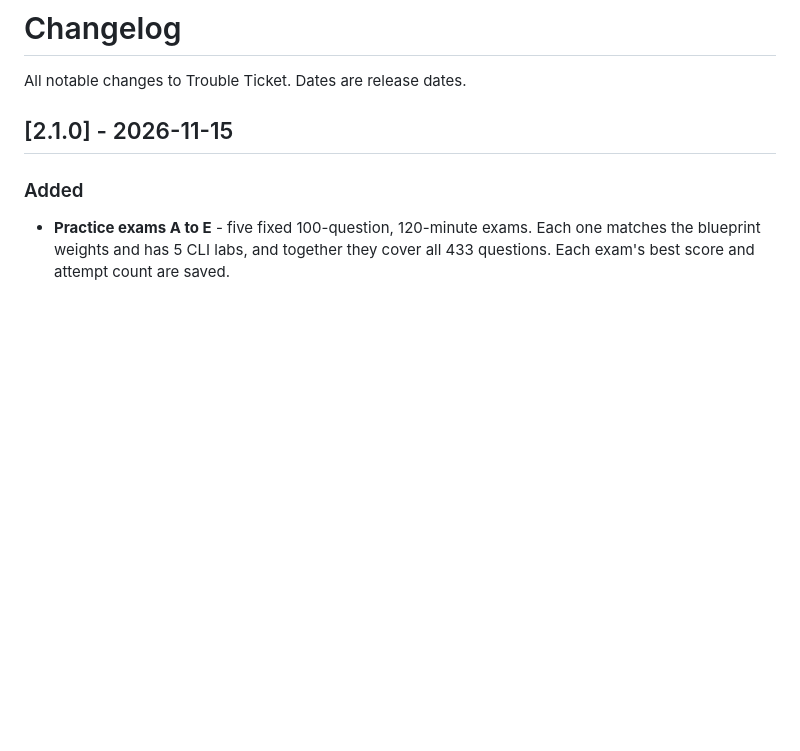
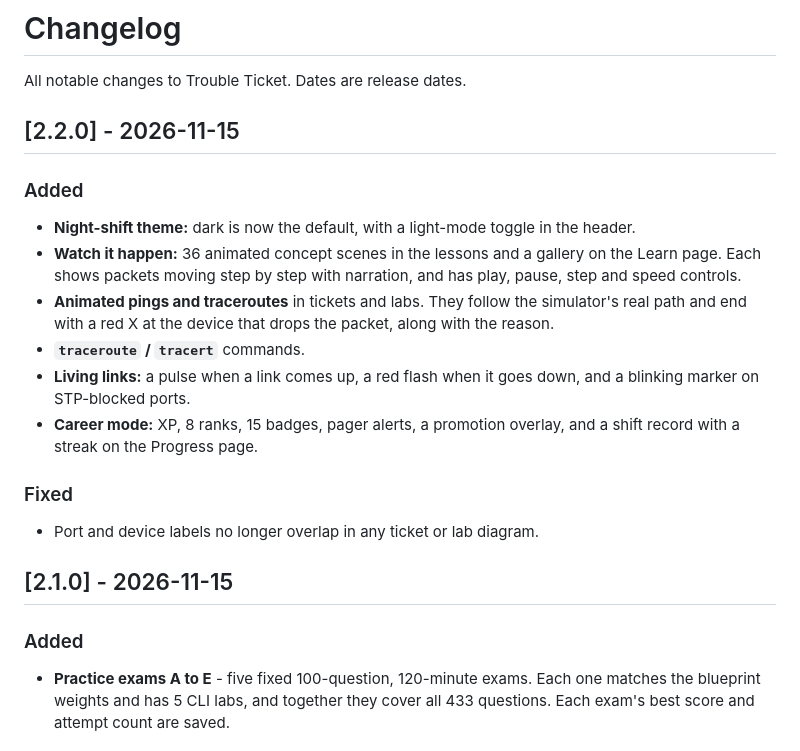
Before and after one commit to tymackallDS/ccna-trouble-ticket, a Markdown page: CHANGELOG.md, the part around the change. Drawn GitHub-style; blank space fills up the shorter version.

```diff
--- a/CHANGELOG.md
+++ b/CHANGELOG.md
@@ -1,6 +1,19 @@
 # Changelog
 
 All notable changes to Trouble Ticket. Dates are release dates.
+
+## [2.2.0] - 2026-11-15
+
+### Added
+- **Night-shift theme:** dark is now the default, with a light-mode toggle in the header.
+- **Watch it happen:** 36 animated concept scenes in the lessons and a gallery on the Learn page. Each shows packets moving step by step with narration, and has play, pause, step and speed controls.
+- **Animated pings and traceroutes** in tickets and labs. They follow the simulator's real path and end with a red X at the device that drops the packet, along with the reason.
+- **`traceroute` / `tracert`** commands.
+- **Living links:** a pulse when a link comes up, a red flash when it goes down, and a blinking marker on STP-blocked ports.
+- **Career mode:** XP, 8 ranks, 15 badges, pager alerts, a promotion overlay, and a shift record with a streak on the Progress page.
+
+### Fixed
+- Port and device labels no longer overlap in any ticket or lab diagram.
 
 ## [2.1.0] - 2026-11-15
 
```
Also changed, not shown: README.md (+11 -4 lines), docs/screenshot.png, 2 other files.
